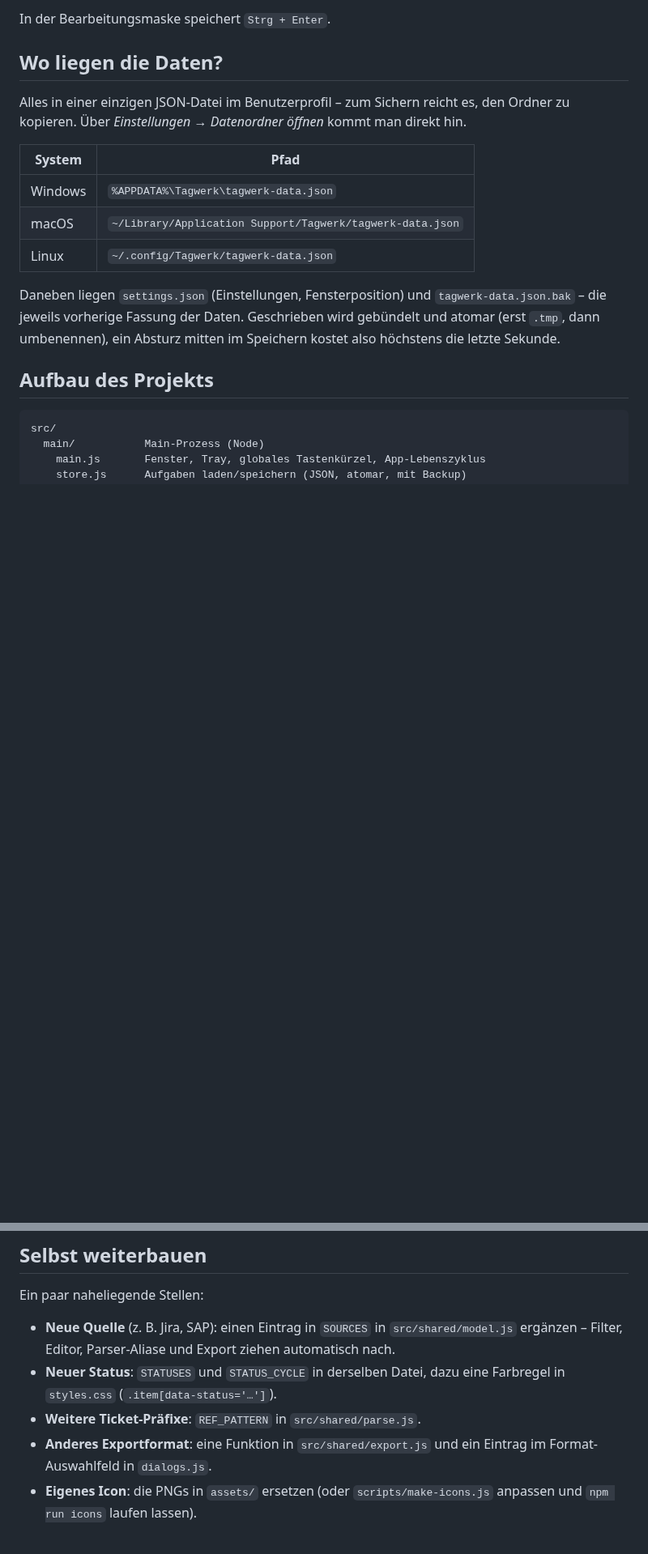
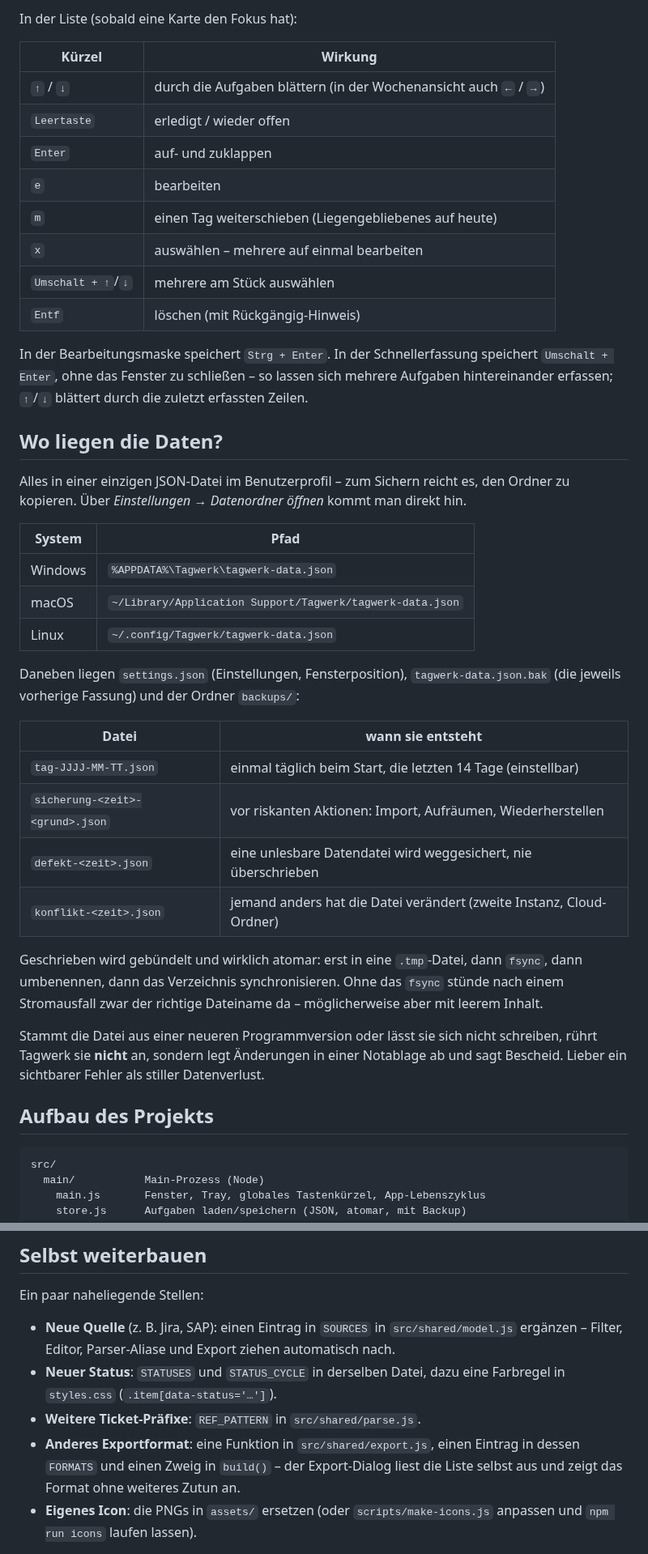
Before and after one commit to Julraider/Task, a Markdown page: README.md, 2 parts joined by grey strips. Shown at 81% size. GitHub-like rendering; blank space fills up the shorter version.

```diff
--- a/README.md
+++ b/README.md
@@ -74,5 +92,21 @@ versehentlich verschoben.
 
-In der Bearbeitungsmaske speichert `Strg + Enter`.
+In der Liste (sobald eine Karte den Fokus hat):
+
+| Kürzel | Wirkung |
+| --- | --- |
+| `↑` / `↓` | durch die Aufgaben blättern (in der Wochenansicht auch `←` / `→`) |
+| `Leertaste` | erledigt / wieder offen |
+| `Enter` | auf- und zuklappen |
+| `e` | bearbeiten |
+| `m` | einen Tag weiterschieben (Liegengebliebenes auf heute) |
+| `x` | auswählen – mehrere auf einmal bearbeiten |
+| `Umschalt + ↑`/`↓` | mehrere am Stück auswählen |
+| `Entf` | löschen (mit Rückgängig-Hinweis) |
+
+In der Bearbeitungsmaske speichert `Strg + Enter`. In der Schnellerfassung
+speichert `Umschalt + Enter`, ohne das Fenster zu schließen – so lassen sich
+mehrere Aufgaben hintereinander erfassen; `↑`/`↓` blättert durch die zuletzt
+erfassten Zeilen.
 
 ## Wo liegen die Daten?
 
@@ -86,10 +120,26 @@ direkt hin.
 | macOS | `~/Library/Application Support/Tagwerk/tagwerk-data.json` |
 | Linux | `~/.config/Tagwerk/tagwerk-data.json` |
 
-Daneben liegen `settings.json` (Einstellungen, Fensterposition) und
-`tagwerk-data.json.bak` – die jeweils vorherige Fassung der Daten. Geschrieben
-wird gebündelt und atomar (erst `.tmp`, dann umbenennen), ein Absturz mitten im
-Speichern kostet also höchstens die letzte Sekunde.
+Daneben liegen `settings.json` (Einstellungen, Fensterposition),
+`tagwerk-data.json.bak` (die jeweils vorherige Fassung) und der Ordner
+`backups/`:
+
+| Datei | wann sie entsteht |
+| --- | --- |
+| `tag-JJJJ-MM-TT.json` | einmal täglich beim Start, die letzten 14 Tage (einstellbar) |
+| `sicherung-<zeit>-<grund>.json` | vor riskanten Aktionen: Import, Aufräumen, Wiederherstellen |
+| `defekt-<zeit>.json` | eine unlesbare Datendatei wird weggesichert, nie überschrieben |
+| `konflikt-<zeit>.json` | jemand anders hat die Datei verändert (zweite Instanz, Cloud-Ordner) |
+
+Geschrieben wird gebündelt und wirklich atomar: erst in eine `.tmp`-Datei,
+dann `fsync`, dann umbenennen, dann das Verzeichnis synchronisieren. Ohne das
+`fsync` stünde nach einem Stromausfall zwar der richtige Dateiname da –
+möglicherweise aber mit leerem Inhalt.
+
+Stammt die Datei aus einer neueren Programmversion oder lässt sie sich nicht
+schreiben, rührt Tagwerk sie **nicht** an, sondern legt Änderungen in einer
+Notablage ab und sagt Bescheid. Lieber ein sichtbarer Fehler als stiller
+Datenverlust.
 
 ## Aufbau des Projekts
 
@@ -174,8 +224,9 @@ Ein paar naheliegende Stellen:
 - **Neuer Status**: `STATUSES` und `STATUS_CYCLE` in derselben Datei, dazu eine
   Farbregel in `styles.css` (`.item[data-status='…']`).
 - **Weitere Ticket-Präfixe**: `REF_PATTERN` in `src/shared/parse.js`.
-- **Anderes Exportformat**: eine Funktion in `src/shared/export.js` und ein
-  Eintrag im Format-Auswahlfeld in `dialogs.js`.
+- **Anderes Exportformat**: eine Funktion in `src/shared/export.js`, einen
+  Eintrag in dessen `FORMATS` und einen Zweig in `build()` – der Export-Dialog
+  liest die Liste selbst aus und zeigt das Format ohne weiteres Zutun an.
 - **Eigenes Icon**: die PNGs in `assets/` ersetzen (oder `scripts/make-icons.js`
   anpassen und `npm run icons` laufen lassen).
 
```
Also changed, not shown: other parts of README.md (+32 -14 lines), docs/screenshot-tag.png, docs/screenshot-woche.png.
